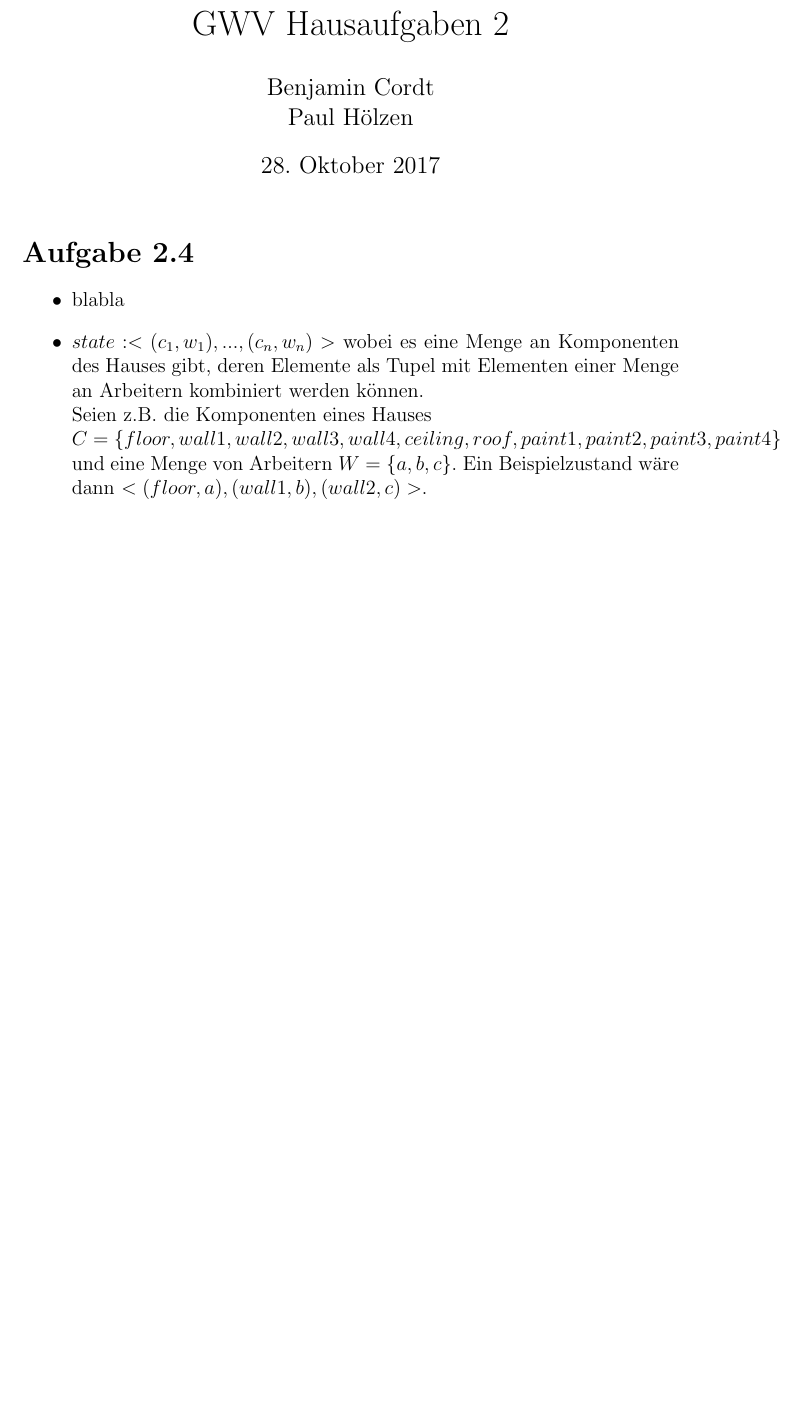
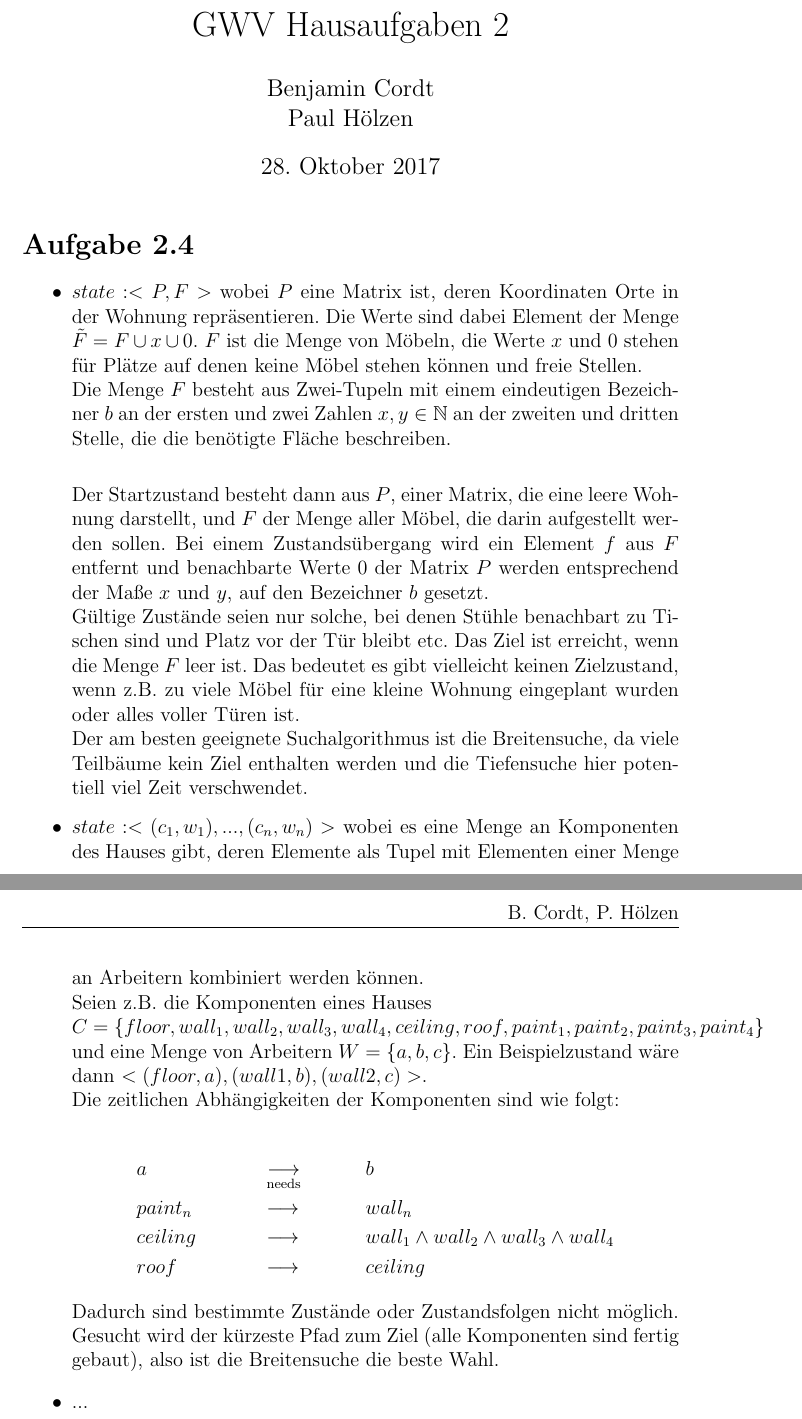
Before and after one commit to phoelzen/GWV2017, a LaTeX document (HA02/GWV-HA02_Cordt-Hoelzen.tex): part of the page before the commit and two parts of pages 1 and 2 of 2 after it, the two joined at a grey line, cut so that both start at the same text, the shorter picture padded with empty space. Compiled offline with pdfLaTeX.

Commit message:
mehr zu Aufgabe 2.4

```diff
--- a/HA02/GWV-HA02_Cordt-Hoelzen.tex
+++ b/HA02/GWV-HA02_Cordt-Hoelzen.tex
@@ -19,12 +19,42 @@
 
 \section*{Aufgabe 2.4}
 \begin{itemize}
-\item blabla
+\item $state: <P,F>$ wobei $P$ eine Matrix ist, deren Koordinaten Orte in der Wohnung repräsentieren.
+      Die Werte sind dabei Element der Menge $\tilde{F} = F \cup x \cup 0$.
+      $F$ ist die Menge von Möbeln, die Werte $x$ und $0$ stehen für Plätze auf denen keine
+      Möbel stehen können und freie Stellen.\\
+      Die Menge $F$ besteht aus Zwei-Tupeln mit einem eindeutigen Bezeichner $b$ an der ersten
+      und zwei Zahlen $x, y \in \mathbb{N}$ an der zweiten und dritten Stelle, die die benötigte
+      Fläche beschreiben.\\
+
+      Der Startzustand besteht dann aus $P$, einer Matrix, die eine leere Wohnung darstellt, und
+      $F$ der Menge aller Möbel, die darin aufgestellt werden sollen. Bei einem Zustandsübergang
+      wird ein Element $f$ aus $F$ entfernt und benachbarte Werte $0$ der Matrix $P$ werden
+      entsprechend der Maße $x$ und $y$, auf den Bezeichner $b$ gesetzt.\\
+      Gültige Zustände seien nur solche, bei denen Stühle benachbart zu Tischen sind und Platz
+      vor der Tür bleibt etc. Das Ziel ist erreicht, wenn die Menge $F$ leer ist. Das bedeutet es
+      gibt vielleicht keinen Zielzustand, wenn z.B. zu viele Möbel für eine kleine Wohnung eingeplant
+      wurden oder alles voller Türen ist.\\
+      Der am besten geeignete Suchalgorithmus ist die Breitensuche, da viele Teilbäume kein Ziel
+      enthalten werden und die Tiefensuche hier potentiell viel Zeit verschwendet.
+
 \item $state: <(c_1, w_1), ..., (c_n, w_n)>$ wobei es eine Menge an Komponenten des Hauses gibt,
       deren Elemente als Tupel mit Elementen einer Menge an Arbeitern kombiniert werden können.\\
       Seien z.B. die Komponenten eines Hauses\\
-      $C=\{floor, wall 1, wall 2, wall 3, wall 4, ceiling, roof, paint 1, paint 2,
-      paint 3, paint 4\}$ und eine Menge von Arbeitern $W=\{a, b, c\}$.
+      $C=\{floor, wall_1, wall_2, wall_3, wall_4, ceiling, roof, paint_1, paint_2,
+      paint_3, paint_4\}$ und eine Menge von Arbeitern $W=\{a, b, c\}$.
       Ein Beispielzustand wäre dann $<(floor, a), (wall 1, b), (wall 2, c)>$.\\
+      Die zeitlichen Abhängigkeiten der Komponenten sind wie folgt:\\
+	  \begin{align*}
+      &a       && \underset{\text{needs}}{\longrightarrow} && b\\
+      &paint_n && \longrightarrow && wall_n\\
+      &ceiling && \longrightarrow && wall_1 \wedge wall_2 \wedge wall_3 \wedge wall_4\\
+      &roof    && \longrightarrow && ceiling
+      \end{align*}
+      Dadurch sind bestimmte Zustände oder Zustandsfolgen nicht möglich.\\
+      Gesucht wird der kürzeste Pfad zum Ziel (alle Komponenten sind fertig gebaut), also ist die
+      Breitensuche die beste Wahl.
+
+\item ...
 \end{itemize}
 \end{document}
```
Also changed, not shown: HA02/GWV-HA02_Cordt-Hoelzen.pdf, 1 other file.
